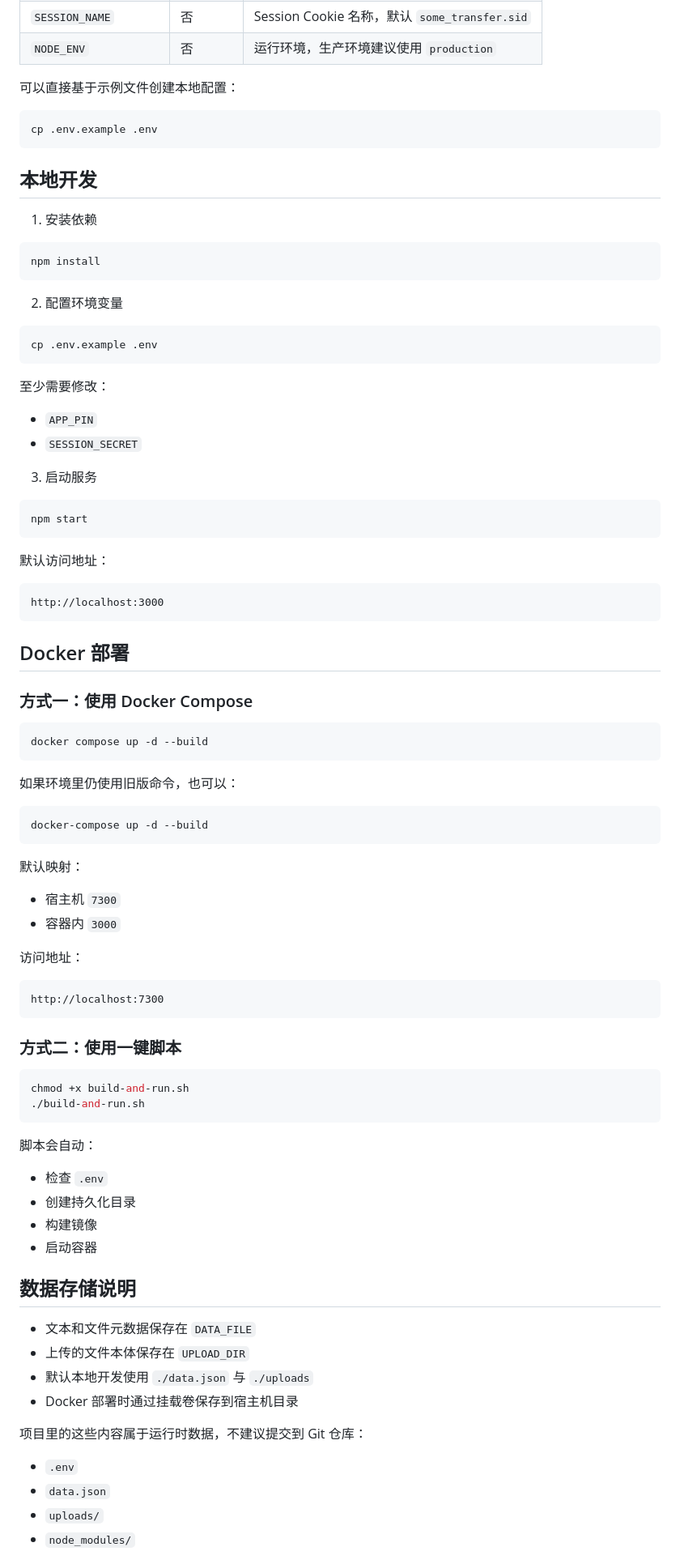
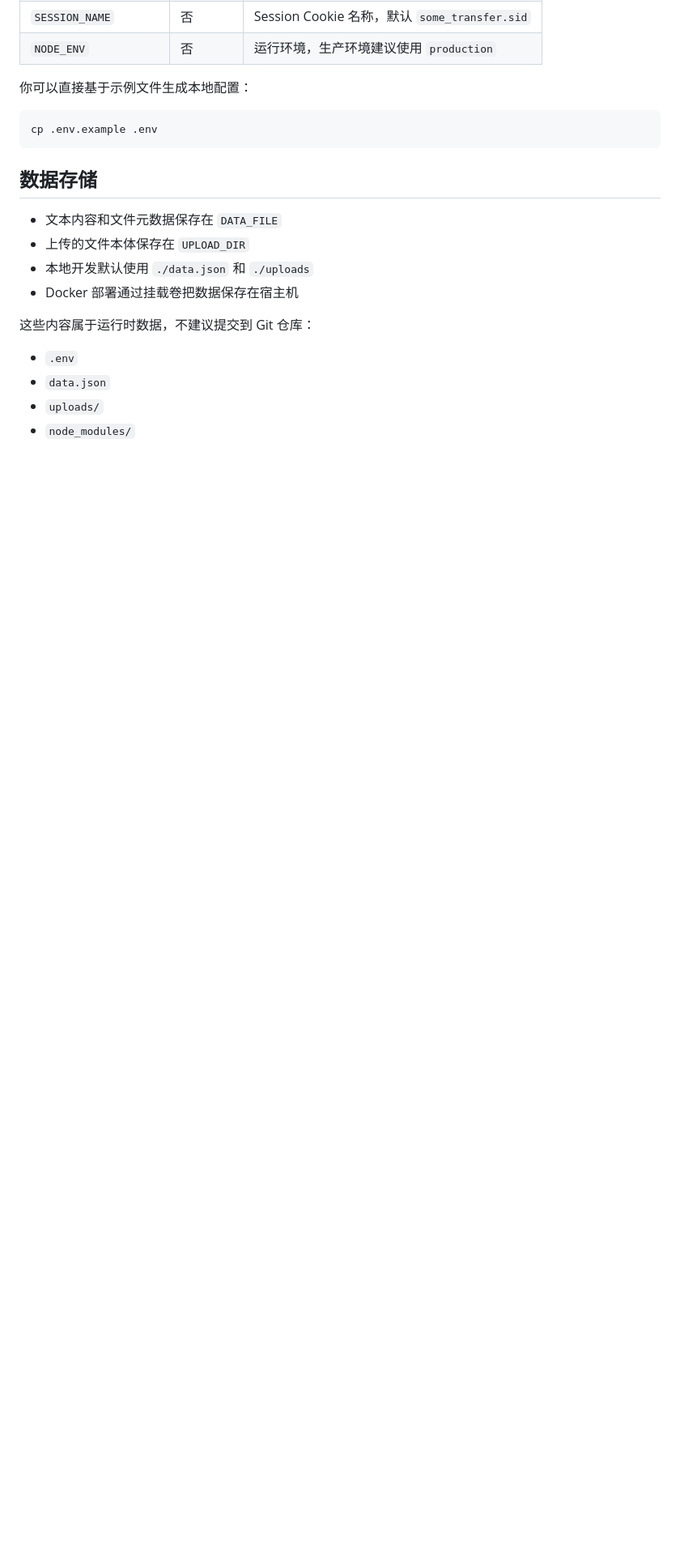
Before and after one commit to reputati0n/some-transfer, a Markdown page: README.md, the part around one of its changes. Shown at 81% size. GitHub-like rendering; blank space fills up the shorter version.

````diff
--- a/README.md
+++ b/README.md
@@ -74,90 +152,20 @@ some-transfer/
 | `SESSION_NAME` | 否 | Session Cookie 名称，默认 `some_transfer.sid` |
 | `NODE_ENV` | 否 | 运行环境，生产环境建议使用 `production` |
 
-可以直接基于示例文件创建本地配置：
+你可以直接基于示例文件生成本地配置：
 
 ```bash
 cp .env.example .env
 ```
 
-## 本地开发
+## 数据存储
 
-1. 安装依赖
+- 文本内容和文件元数据保存在 `DATA_FILE`
+- 上传的文件本体保存在 `UPLOAD_DIR`
+- 本地开发默认使用 `./data.json` 和 `./uploads`
+- Docker 部署通过挂载卷把数据保存在宿主机
 
-```bash
-npm install
-```
-
-2. 配置环境变量
-
-```bash
-cp .env.example .env
-```
-
-至少需要修改：
-
-- `APP_PIN`
-- `SESSION_SECRET`
-
-3. 启动服务
-
-```bash
-npm start
-```
-
-默认访问地址：
-
-```text
-http://localhost:3000
-```
-
-## Docker 部署
-
-### 方式一：使用 Docker Compose
-
-```bash
-docker compose up -d --build
-```
-
-如果环境里仍使用旧版命令，也可以：
-
-```bash
-docker-compose up -d --build
-```
-
-默认映射：
-
-- 宿主机 `7300`
-- 容器内 `3000`
-
-访问地址：
-
-```text
-http://localhost:7300
-```
-
-### 方式二：使用一键脚本
-
-```bash
-chmod +x build-and-run.sh
-./build-and-run.sh
-```
-
-脚本会自动：
-
-- 检查 `.env`
-- 创建持久化目录
-- 构建镜像
-- 启动容器
-
-## 数据存储说明
-
-- 文本和文件元数据保存在 `DATA_FILE`
-- 上传的文件本体保存在 `UPLOAD_DIR`
-- 默认本地开发使用 `./data.json` 与 `./uploads`
-- Docker 部署时通过挂载卷保存到宿主机目录
-
-项目里的这些内容属于运行时数据，不建议提交到 Git 仓库：
+这些内容属于运行时数据，不建议提交到 Git 仓库：
 
 - `.env`
 - `data.json`
````
Also changed, not shown: other parts of README.md (+116 -28 lines).
